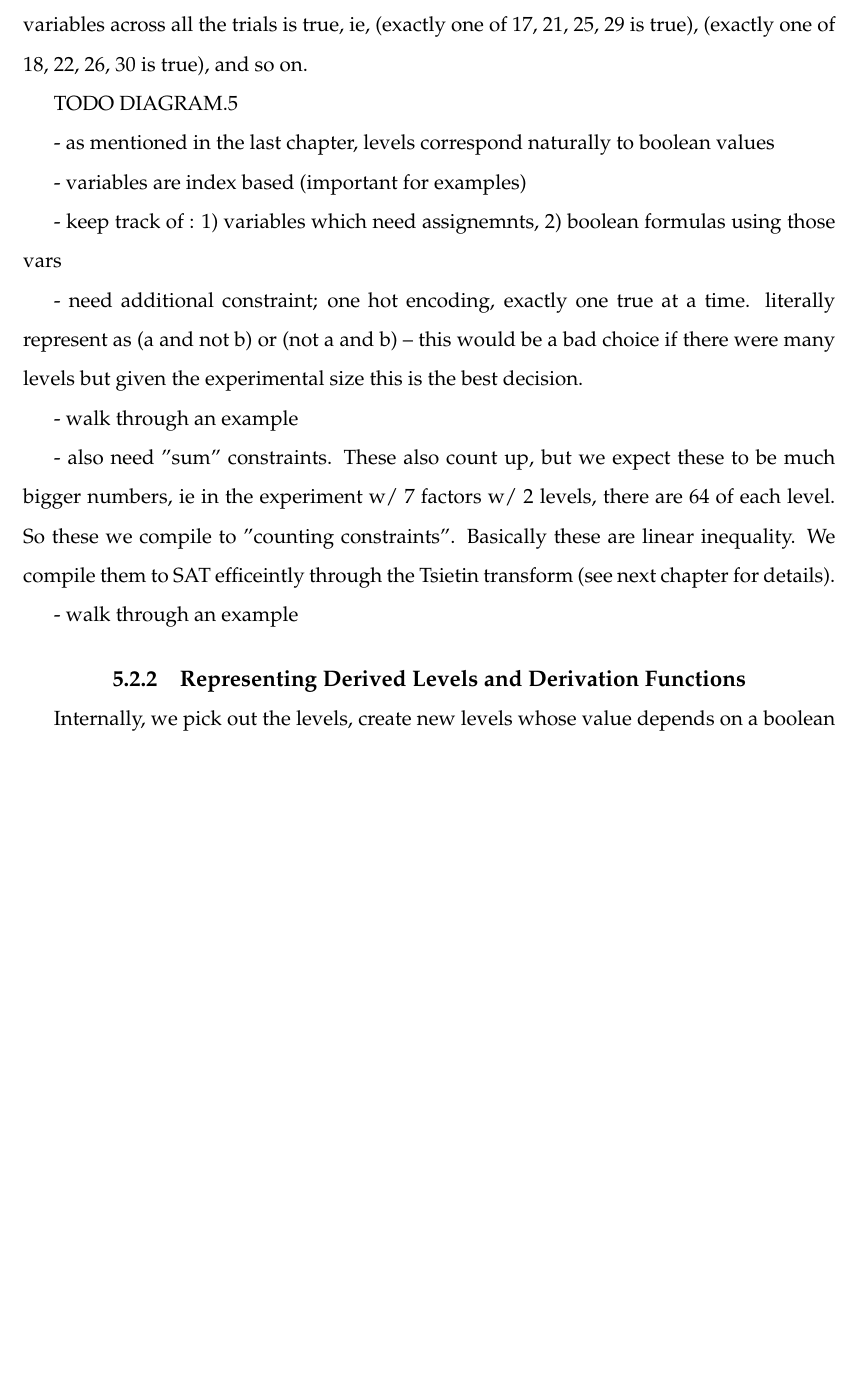
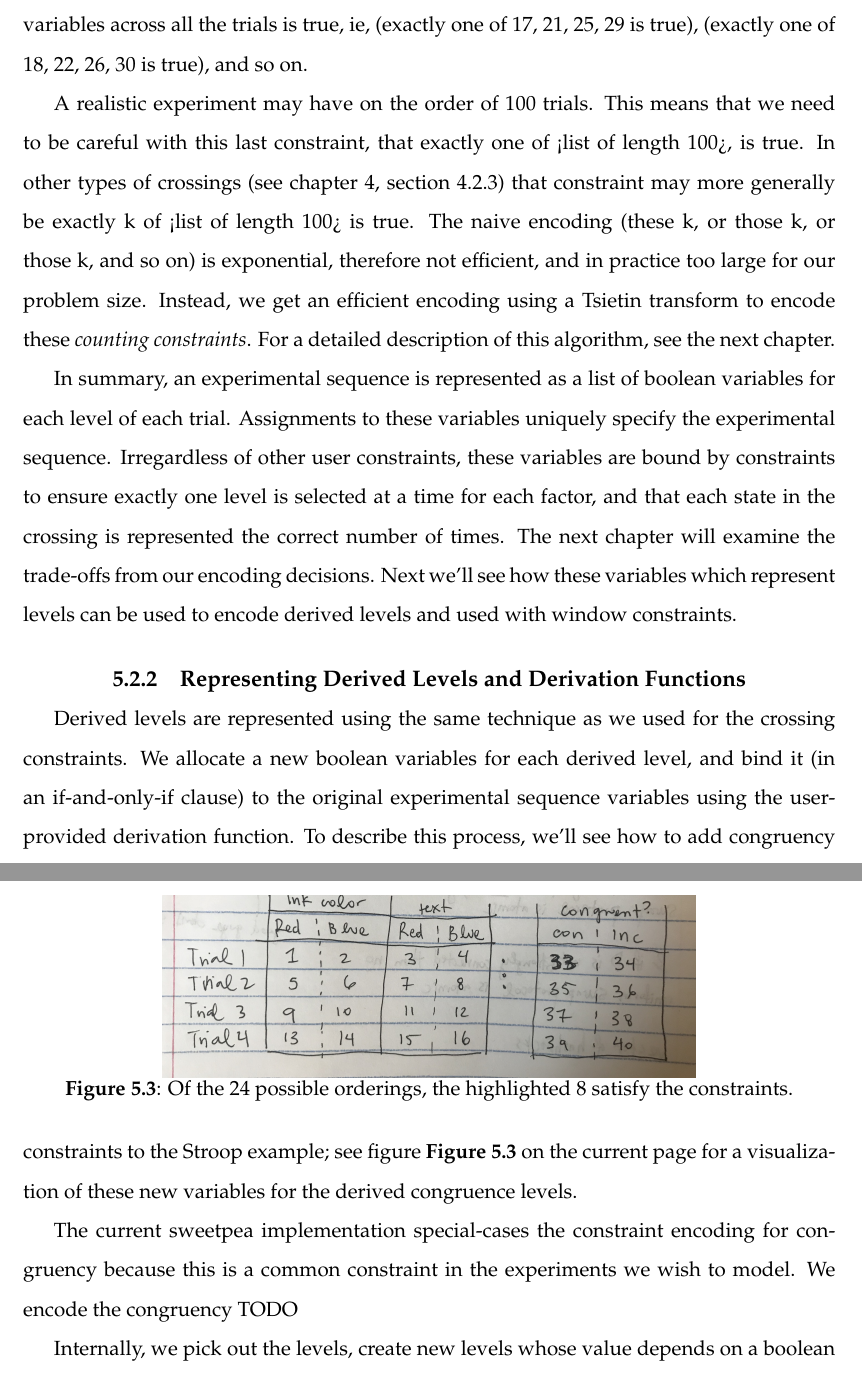
Before and after one commit to anniecherk/sweetpea-thesis, a LaTeX thesis (sweetpea-thesis.tex, which reads chap5.tex): part of page 34 of 42 before the commit and two parts of pages 34 and 35 of 42 after it, the two joined at a grey line, cut so that both start at the same text, the shorter picture padded with empty space. Compiled offline with pdfLaTeX.

Commit message:
wip ch 5

```diff
--- a/chap5.tex
+++ b/chap5.tex
@@ -39,29 +39,26 @@ The encoding we use allocates one boolean variable for each level of each factor
     \label{fig:stroop_crossing_vars}%
 \end{figure}
 
-
 In addition to any user-defined constraints, we always have two kinds of constraints over the level variables to correctly model the experiment. The first are \emph{consistency constraints} which state that only one level of each factor is selected at once. In the running example constraints of the form "(1 and not 2) or (not 1 and 2)" for each pair of levels would ensure that only one level is true at a time. The second kind of constraint is a \emph{crossing constraint} which ensures that the correct number of each kind of possible trial occurs in the experimental sequences.
 
 Representing crossing constraints is more complicated. In the running example, the logic for the crossing constraints should ensure that there is one (red ink, red text), one (red ink, blue text), one (blue ink, red text) and one (blue ink, blue text). To do encode this, we allocate 4 more variables for each trial, each of which literally encodes which of those 4 states that trial represents. See figure \figref{stroop_crossing_vars} for a visualization of the additional variables. Let's look at the constraints we need to add for the first trial-- first we'll add a constraint that specifies that trial is in the (red ink, red text) state if-and-only-if the red ink level is selected, and the red text level is selected (17 iff (1 and 3)). We add constraints of this form for the other 3 states as well, ie (18 iff (1 and 4)), (19 iff (2 and 3)), (20 iff (2 and 4)). Next, we create constraints to ensure that exactly one of each of the state variables across all the trials is true, ie, (exactly one of 17, 21, 25, 29 is true), (exactly one of 18, 22, 26, 30 is true), and so on.
 
+A realistic experiment may have on the order of 100 trials. This means that we need to be careful with this last constraint, that exactly one of <list of length 100>, is true. In other types of crossings (see chapter 4, section 4.2.3) that constraint may more generally be exactly k of <list of length 100> is true. The naive encoding (these k, or those k, or those k, and so on) is exponential, therefore not efficient, and in practice too large for our problem size. Instead, we get an efficient encoding using a Tsietin transform to encode these \emph{counting constraints}. For a detailed description of this algorithm, see the next chapter.
 
- TODO DIAGRAM.5
-
-- as mentioned in the last chapter, levels correspond naturally to boolean values
-
-- variables are index based (important for examples)
-
-- keep track of : 1) variables which need assignemnts, 2) boolean formulas using those vars
-
-- need additional constraint; one hot encoding, exactly one true at a time. literally represent as (a and not b) or (not a and b) -- this would be a bad choice if there were many levels but given the experimental size this is the best decision.
-
-- walk through an example
-
-- also need "sum" constraints. These also count up, but we expect these to be much bigger numbers, ie in the experiment w/ 7 factors w/ 2 levels, there are 64 of each level. So these we compile to "counting constraints". Basically these are linear inequality. We compile them to SAT efficeintly through the Tsietin transform (see next chapter for details).
-
-- walk through an example
+In summary, an experimental sequence is represented as a list of boolean variables for each level of each trial. Assignments to these variables uniquely specify the experimental sequence. Irregardless of other user constraints, these variables are bound by constraints to ensure exactly one level is selected at a time for each factor, and that each state in the crossing is represented the correct number of times. The next chapter will examine the trade-offs from our encoding decisions. Next we'll see how these variables which represent levels can be used to encode derived levels and used with window constraints.
 
 \subsection{Representing Derived Levels and Derivation Functions}
+
+Derived levels are represented using the same technique as we used for the crossing constraints. We allocate a new boolean variables for each derived level, and bind it (in an if-and-only-if clause) to the original experimental sequence variables using the user-provided derivation function. To describe this process, we'll see how to add congruency constraints to the Stroop example; see figure \figref{congruence_vars_stroop} for a visualization of these new variables for the derived congruence levels.
+
+\begin{figure}[t]
+    \centerline{\includegraphics[origin=c,width=10cm]{fig_congruence_vars_stroop}}
+    \caption{Of the 24 possible orderings, the highlighted 8 satisfy the constraints.}%
+    \label{fig:congruence_vars_stroop}%
+\end{figure}
+
+The current sweetpea implementation special-cases the constraint encoding for congruency because this is a common constraint in the experiments we wish to model. We encode the congruency TODO
+
 
 Internally, we pick out the levels, create new levels whose value depends on a boolean relationship of those levels. The relationship is then defined by a literal truth table:
 - generate a truth table for the defined function by:
```
Also changed, not shown: fig_congruence_vars_stroop.jpg (added), 1 other file.
